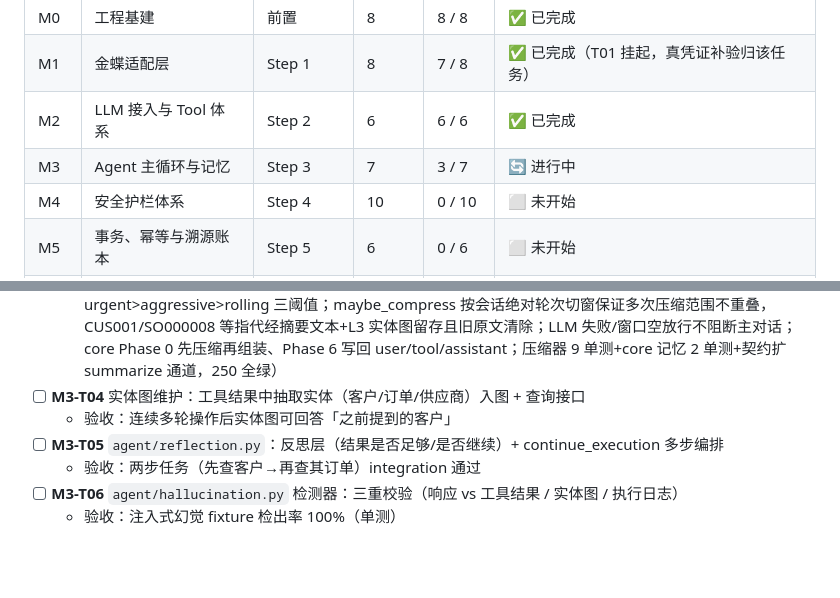
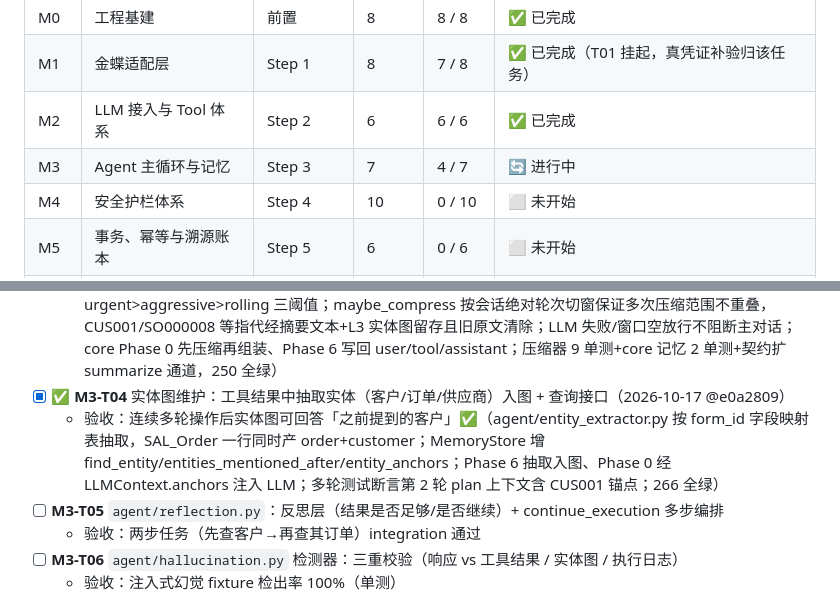
Before and after one commit to yyu-wang/kingpilot, a Markdown page: docs/开发计划.md, 2 parts joined by grey strips. Rendered like a GitHub page; blank space fills up the shorter version.

Commit message:
docs(M3-T04): 勾选实体图维护卡片，M3 看板 3/7 → 4/7
Co-Authored-By: Claude Sonnet 4.6 <noreply@anthropic.com>

```diff
--- a/docs/开发计划.md
+++ b/docs/开发计划.md
@@ -64,7 +64,7 @@
 | M0 | 工程基建 | 前置 | 8 | 8 / 8 | ✅ 已完成 |
 | M1 | 金蝶适配层 | Step 1 | 8 | 7 / 8 | ✅ 已完成（T01 挂起，真凭证补验归该任务） |
 | M2 | LLM 接入与 Tool 体系 | Step 2 | 6 | 6 / 6 | ✅ 已完成 |
-| M3 | Agent 主循环与记忆 | Step 3 | 7 | 3 / 7 | 🔄 进行中 |
+| M3 | Agent 主循环与记忆 | Step 3 | 7 | 4 / 7 | 🔄 进行中 |
 | M4 | 安全护栏体系 | Step 4 | 10 | 0 / 10 | ⬜ 未开始 |
 | M5 | 事务、幂等与溯源账本 | Step 5 | 6 | 0 / 6 | ⬜ 未开始 |
 | M6 | 可靠性与可观测性 | Step 6 | 7 | 0 / 7 | ⬜ 未开始 |
@@ -444,8 +444,8 @@ KingPilotError
   - 验收：层间数据结构与方案 §5.3 支柱九一致；单测覆盖 ✅（4 个 frozen 值对象字段对齐 §5.3；MemoryStore 门面含 L1~L3+画像读写与 to_snapshot 视图；11 单测，238 全绿；压缩/抽取/接入/持久化分别留给 T03/T04/T03/T07）
 - [x] ✅ **M3-T03** 记忆压缩器：阈值触发（token 计数）→ LLM 摘要压缩 → 引用留存（2026-10-17 @ded44cb）
   - 验收：长对话 fixture 压缩后指代信息不丢失（单测）✅（compression_reason 纯函数判 urgent>aggressive>rolling 三阈值；maybe_compress 按会话绝对轮次切窗保证多次压缩范围不重叠，CUS001/SO000008 等指代经摘要文本+L3 实体图留存且旧原文清除；LLM 失败/窗口空放行不阻断主对话；core Phase 0 先压缩再组装、Phase 6 写回 user/tool/assistant；压缩器 9 单测+core 记忆 2 单测+契约扩 summarize 通道，250 全绿）
-- [ ] **M3-T04** 实体图维护：工具结果中抽取实体（客户/订单/供应商）入图 + 查询接口
-  - 验收：连续多轮操作后实体图可回答「之前提到的客户」
+- [x] ✅ **M3-T04** 实体图维护：工具结果中抽取实体（客户/订单/供应商）入图 + 查询接口（2026-10-17 @e0a2809）
+  - 验收：连续多轮操作后实体图可回答「之前提到的客户」✅（agent/entity_extractor.py 按 form_id 字段映射表抽取，SAL_Order 一行同时产 order+customer；MemoryStore 增 find_entity/entities_mentioned_after/entity_anchors；Phase 6 抽取入图、Phase 0 经 LLMContext.anchors 注入 LLM；多轮测试断言第 2 轮 plan 上下文含 CUS001 锚点；266 全绿）
 - [ ] **M3-T05** `agent/reflection.py`：反思层（结果是否足够/是否继续）+ continue_execution 多步编排
   - 验收：两步任务（先查客户→再查其订单）integration 通过
 - [ ] **M3-T06** `agent/hallucination.py` 检测器：三重校验（响应 vs 工具结果 / 实体图 / 执行日志）
```
